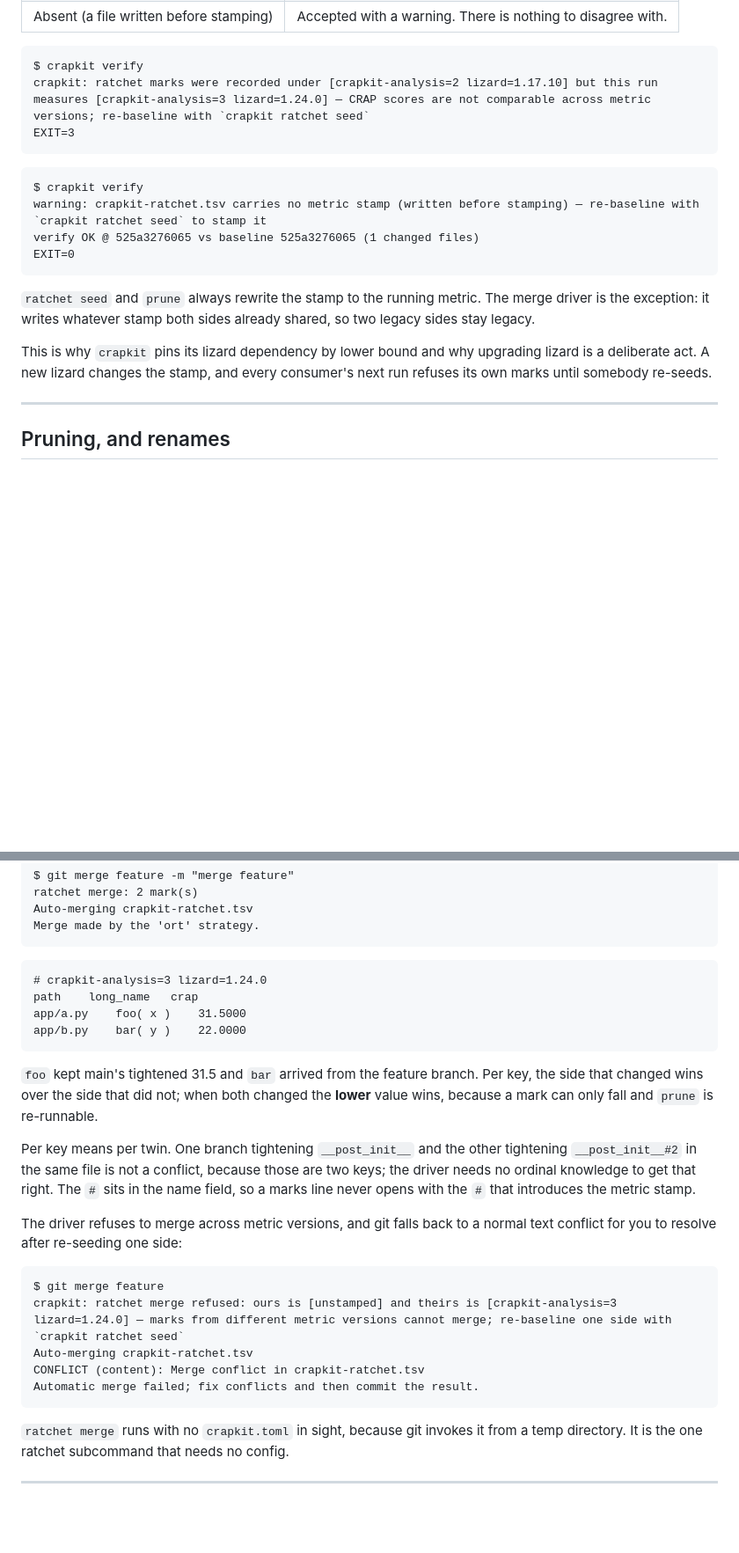
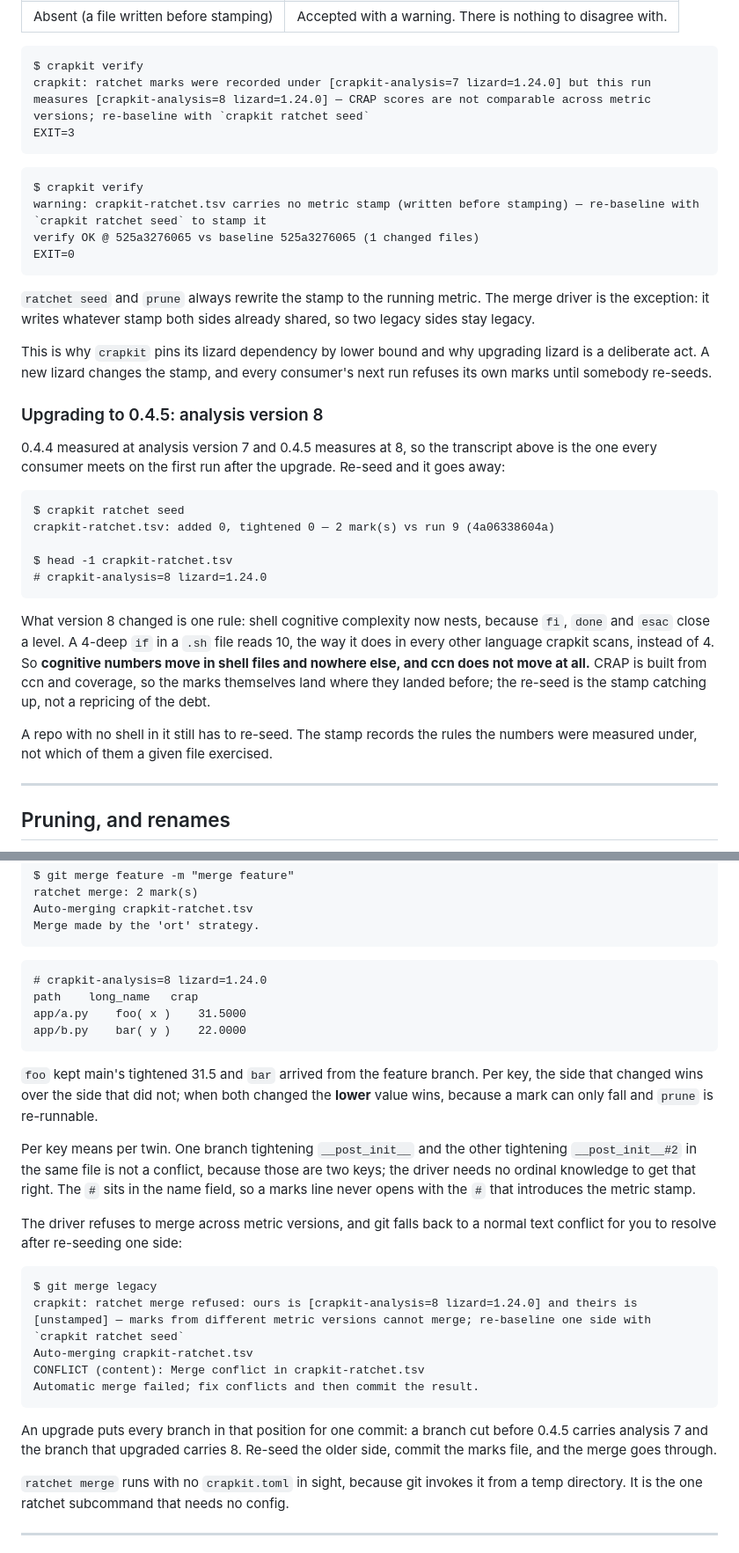
Before and after one commit to JeanFrancoisGagne/crapkit, a Markdown page: docs/ratchet.md, 2 parts joined by grey strips. Shown at 88% size. GitHub-like rendering; blank space fills up the shorter version.

````diff
--- a/docs/ratchet.md
+++ b/docs/ratchet.md
@@ -177,7 +243,7 @@ Three cases:
 
 ```
 $ crapkit verify
-crapkit: ratchet marks were recorded under [crapkit-analysis=2 lizard=1.17.10] but this run measures [crapkit-analysis=3 lizard=1.24.0] — CRAP scores are not comparable across metric versions; re-baseline with `crapkit ratchet seed`
+crapkit: ratchet marks were recorded under [crapkit-analysis=7 lizard=1.24.0] but this run measures [crapkit-analysis=8 lizard=1.24.0] — CRAP scores are not comparable across metric versions; re-baseline with `crapkit ratchet seed`
 EXIT=3
 ```
 
@@ -195,6 +261,29 @@ stay legacy.
 This is why `crapkit` pins its lizard dependency by lower bound and why upgrading lizard is
 a deliberate act. A new lizard changes the stamp, and every consumer's next run refuses its
 own marks until somebody re-seeds.
+
+### Upgrading to 0.4.5: analysis version 8
+
+0.4.4 measured at analysis version 7 and 0.4.5 measures at 8, so the transcript above is
+the one every consumer meets on the first run after the upgrade. Re-seed and it goes away:
+
+```
+$ crapkit ratchet seed
+crapkit-ratchet.tsv: added 0, tightened 0 — 2 mark(s) vs run 9 (4a06338604a)
+
+$ head -1 crapkit-ratchet.tsv
+# crapkit-analysis=8 lizard=1.24.0
+```
+
+What version 8 changed is one rule: shell cognitive complexity now nests, because `fi`,
+`done` and `esac` close a level. A 4-deep `if` in a `.sh` file reads 10, the way it does in
+every other language crapkit scans, instead of 4. So **cognitive numbers move in shell
+files and nowhere else, and ccn does not move at all.** CRAP is built from ccn and coverage,
+so the marks themselves land where they landed before; the re-seed is the stamp catching up,
+not a repricing of the debt.
+
+A repo with no shell in it still has to re-seed. The stamp records the rules the numbers
+were measured under, not which of them a given file exercised.
 
 ---
 
@@ -292,7 +381,7 @@ Merge made by the 'ort' strategy.
 ```
 
 ```
-# crapkit-analysis=3 lizard=1.24.0
+# crapkit-analysis=8 lizard=1.24.0
 path	long_name	crap
 app/a.py	foo( x )	31.5000
 app/b.py	bar( y )	22.0000
@@ -311,12 +400,16 @@ The driver refuses to merge across metric versions, and git falls back to a norm
 conflict for you to resolve after re-seeding one side:
 
 ```
-$ git merge feature
-crapkit: ratchet merge refused: ours is [unstamped] and theirs is [crapkit-analysis=3 lizard=1.24.0] — marks from different metric versions cannot merge; re-baseline one side with `crapkit ratchet seed`
+$ git merge legacy
+crapkit: ratchet merge refused: ours is [crapkit-analysis=8 lizard=1.24.0] and theirs is [unstamped] — marks from different metric versions cannot merge; re-baseline one side with `crapkit ratchet seed`
 Auto-merging crapkit-ratchet.tsv
 CONFLICT (content): Merge conflict in crapkit-ratchet.tsv
 Automatic merge failed; fix conflicts and then commit the result.
 ```
+
+An upgrade puts every branch in that position for one commit: a branch cut before 0.4.5
+carries analysis 7 and the branch that upgraded carries 8. Re-seed the older side, commit
+the marks file, and the merge goes through.
 
 `ratchet merge` runs with no `crapkit.toml` in sight, because git invokes it from a temp
 directory. It is the one ratchet subcommand that needs no config.
````
Also changed, not shown: other parts of docs/ratchet.md (+89 -15 lines).
